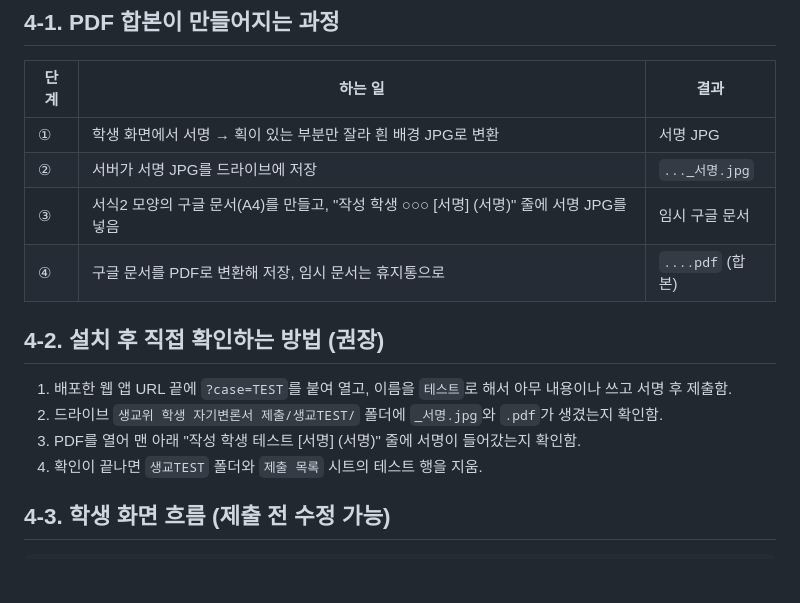
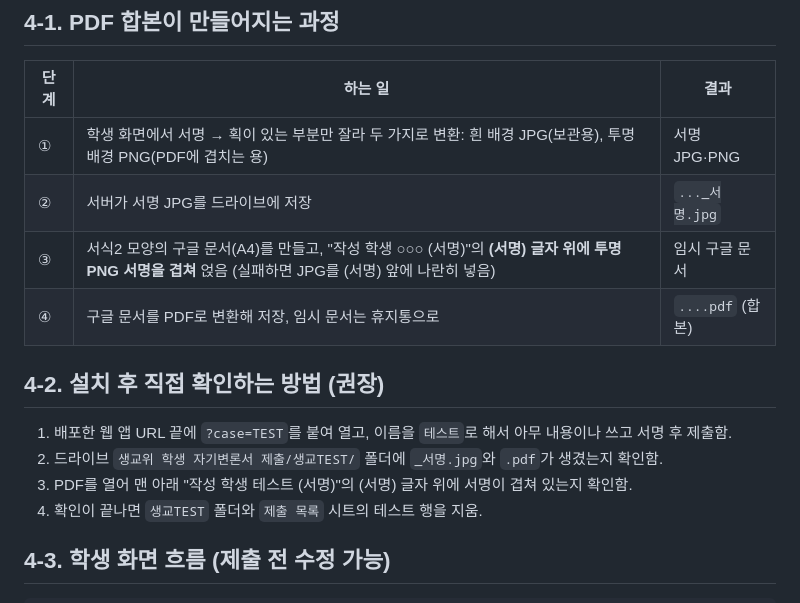
Before and after one commit to phmadder/8HM, a Markdown page: student-statement-form/README.md, the part around the change. Rendered like a GitHub page; blank space fills up the shorter version.

Commit message:
README: describe signature overlay on (서명)
Co-Authored-By: Claude Opus 5.5 <noreply@anthropic.com>
Claude-Session: https://claude.ai/code/session_012uNEFULRdCZZWsVPZHDii7

```diff
--- a/student-statement-form/README.md
+++ b/student-statement-form/README.md
@@ -71,16 +71,16 @@ Google Apps Script 웹앱 (선생님 계정으로 실행)
 
 | 단계 | 하는 일 | 결과 |
 |---|---|---|
-| ① | 학생 화면에서 서명 → 획이 있는 부분만 잘라 흰 배경 JPG로 변환 | 서명 JPG |
+| ① | 학생 화면에서 서명 → 획이 있는 부분만 잘라 두 가지로 변환: 흰 배경 JPG(보관용), 투명 배경 PNG(PDF에 겹치는 용) | 서명 JPG·PNG |
 | ② | 서버가 서명 JPG를 드라이브에 저장 | `..._서명.jpg` |
-| ③ | 서식2 모양의 구글 문서(A4)를 만들고, "작성 학생 ○○○ [서명] (서명)" 줄에 서명 JPG를 넣음 | 임시 구글 문서 |
+| ③ | 서식2 모양의 구글 문서(A4)를 만들고, "작성 학생 ○○○ (서명)"의 **(서명) 글자 위에 투명 PNG 서명을 겹쳐** 얹음 (실패하면 JPG를 (서명) 앞에 나란히 넣음) | 임시 구글 문서 |
 | ④ | 구글 문서를 PDF로 변환해 저장, 임시 문서는 휴지통으로 | `....pdf` (합본) |
 
 ## 4-2. 설치 후 직접 확인하는 방법 (권장)
 
 1. 배포한 웹 앱 URL 끝에 `?case=TEST`를 붙여 열고, 이름을 `테스트`로 해서 아무 내용이나 쓰고 서명 후 제출함.
 2. 드라이브 `생교위 학생 자기변론서 제출/생교TEST/` 폴더에 `_서명.jpg`와 `.pdf`가 생겼는지 확인함.
-3. PDF를 열어 맨 아래 "작성 학생 테스트 [서명] (서명)" 줄에 서명이 들어갔는지 확인함.
+3. PDF를 열어 맨 아래 "작성 학생 테스트 (서명)"의 (서명) 글자 위에 서명이 겹쳐 있는지 확인함.
 4. 확인이 끝나면 `생교TEST` 폴더와 `제출 목록` 시트의 테스트 행을 지움.
 
 ## 4-3. 학생 화면 흐름 (제출 전 수정 가능)
```
